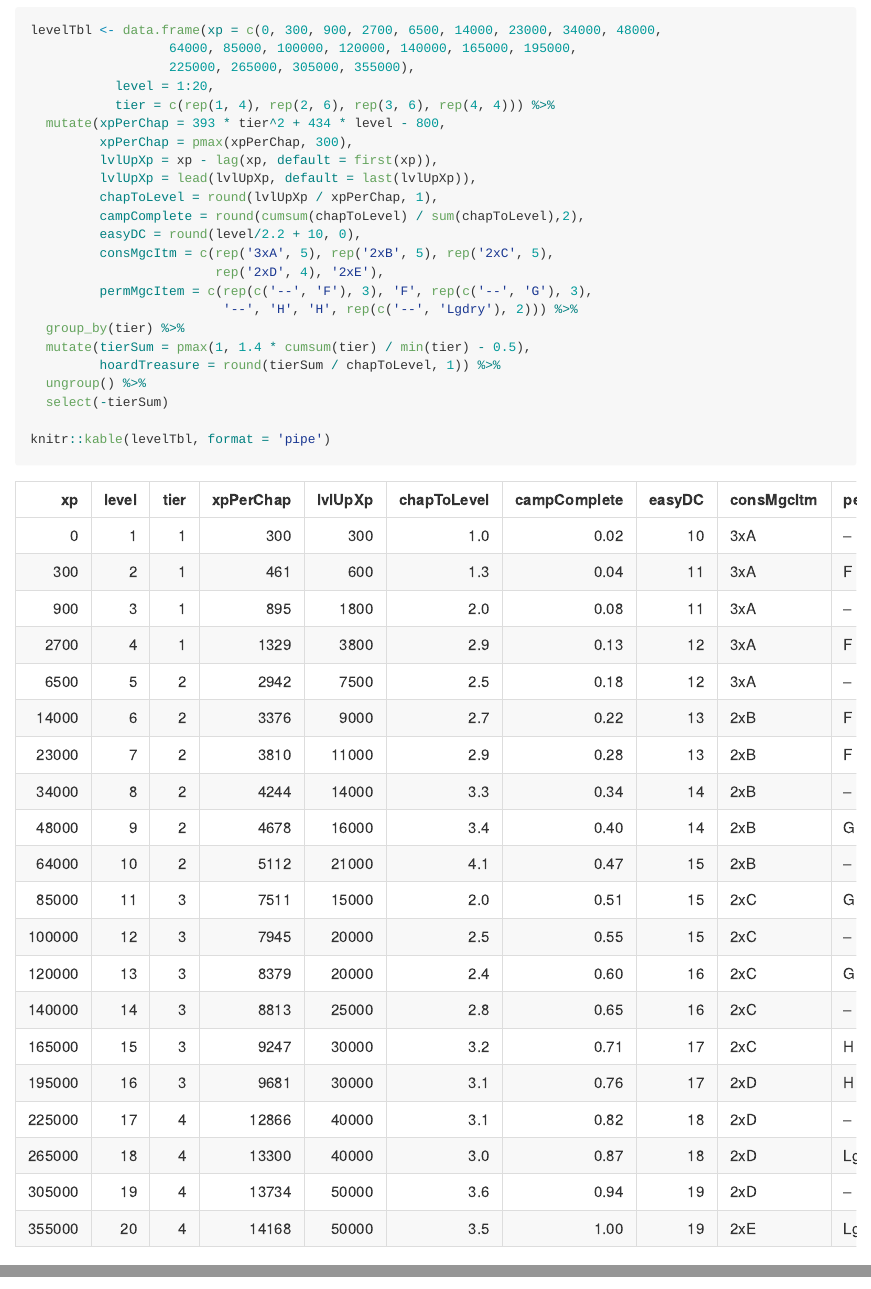
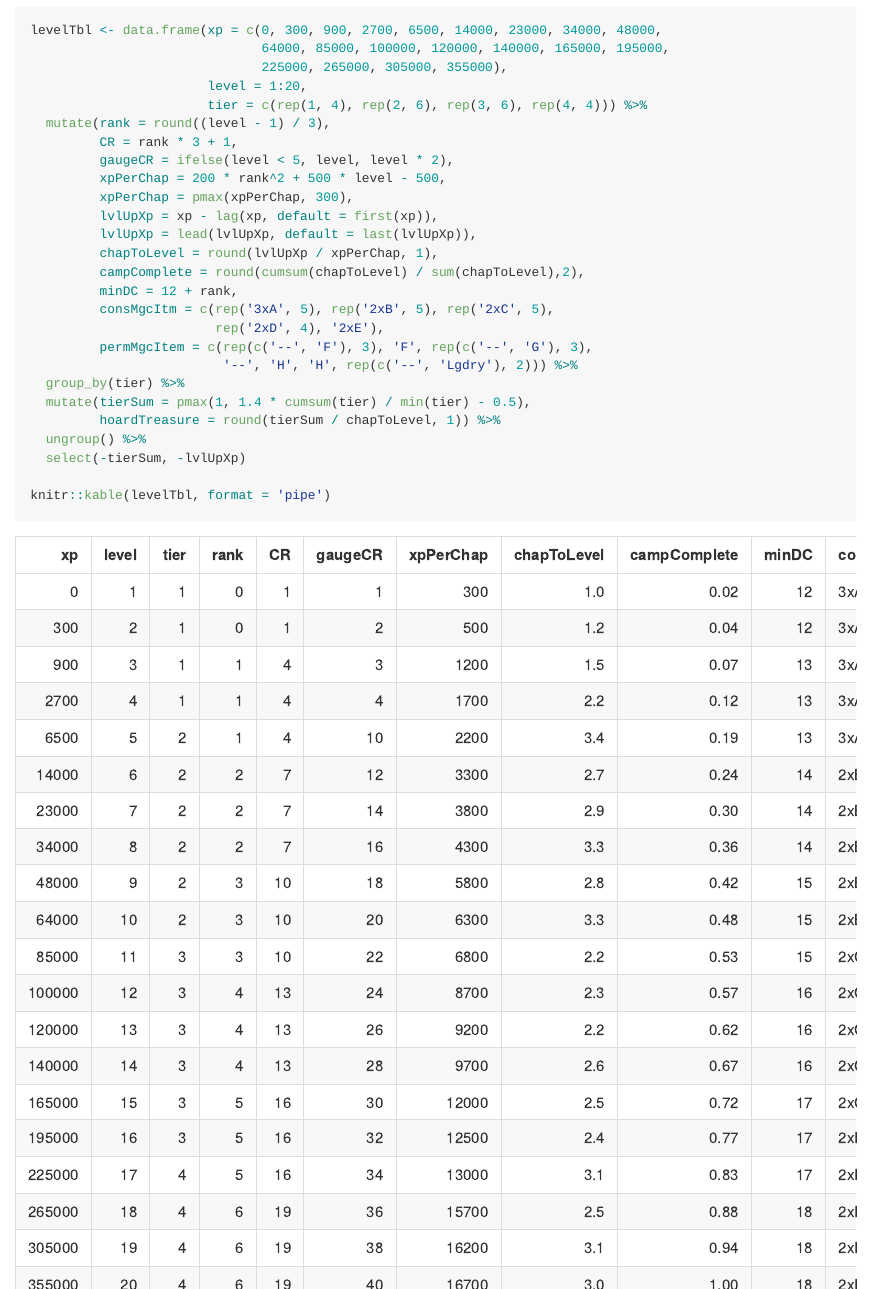
Before and after one commit to terra-campaigns/arrival, an R Markdown document (rules/levels.Rmd): the page in a window 1100 px wide, from 80 px down, and a second part further down, joined at a grey line. Rendered offline with R 4.5, knitr and Pandoc, with nearby package versions.

Commit message:
Update levels.Rmd

````diff
--- a/rules/levels.Rmd
+++ b/rules/levels.Rmd
@@ -16,17 +16,20 @@ library(dplyr)
 
 ```{r levelTbl}
 levelTbl <- data.frame(xp = c(0, 300, 900, 2700, 6500, 14000, 23000, 34000, 48000,
-                  64000, 85000, 100000, 120000, 140000, 165000, 195000,
-                  225000, 265000, 305000, 355000),
-           level = 1:20,
-           tier = c(rep(1, 4), rep(2, 6), rep(3, 6), rep(4, 4))) %>%
-  mutate(xpPerChap = 393 * tier^2 + 434 * level - 800,
+                              64000, 85000, 100000, 120000, 140000, 165000, 195000,
+                              225000, 265000, 305000, 355000),
+                       level = 1:20,
+                       tier = c(rep(1, 4), rep(2, 6), rep(3, 6), rep(4, 4))) %>%
+  mutate(rank = round((level - 1) / 3),
+         CR = rank * 3 + 1,
+         gaugeCR = ifelse(level < 5, level, level * 2),
+         xpPerChap = 200 * rank^2 + 500 * level - 500,
          xpPerChap = pmax(xpPerChap, 300),
          lvlUpXp = xp - lag(xp, default = first(xp)),
          lvlUpXp = lead(lvlUpXp, default = last(lvlUpXp)),
          chapToLevel = round(lvlUpXp / xpPerChap, 1),
          campComplete = round(cumsum(chapToLevel) / sum(chapToLevel),2),
-         easyDC = round(level/2.2 + 10, 0),
+         minDC = 12 + rank,
          consMgcItm = c(rep('3xA', 5), rep('2xB', 5), rep('2xC', 5),
                         rep('2xD', 4), '2xE'),
          permMgcItem = c(rep(c('--', 'F'), 3), 'F', rep(c('--', 'G'), 3),
@@ -35,7 +38,7 @@ levelTbl <- data.frame(xp = c(0, 300, 900, 2700, 6500, 14000, 23000, 34000, 4800
   mutate(tierSum = pmax(1, 1.4 * cumsum(tier) / min(tier) - 0.5),
          hoardTreasure = round(tierSum / chapToLevel, 1)) %>%
   ungroup() %>%
-  select(-tierSum)
+  select(-tierSum, -lvlUpXp)
 
 knitr::kable(levelTbl, format = 'pipe')
 ```
````
